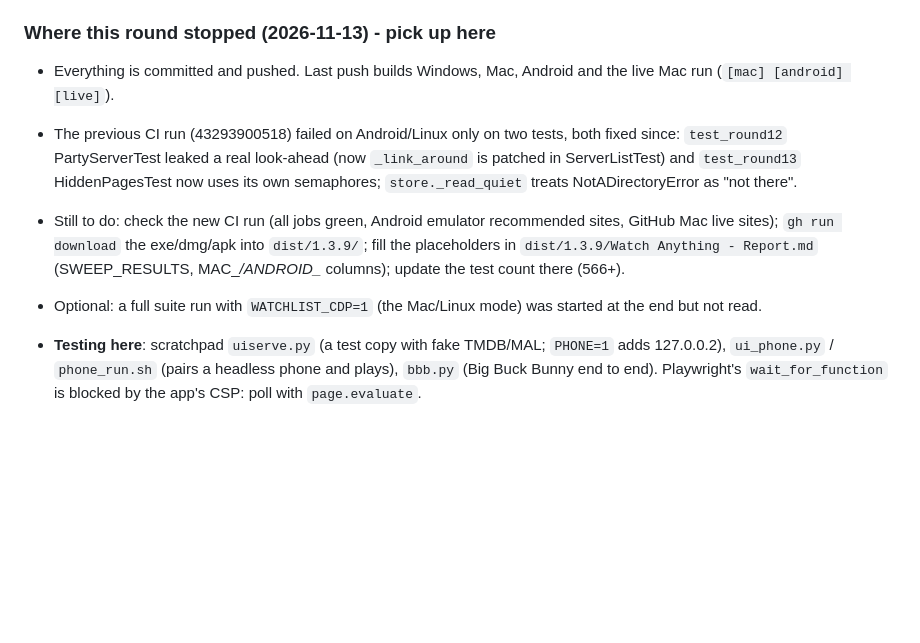
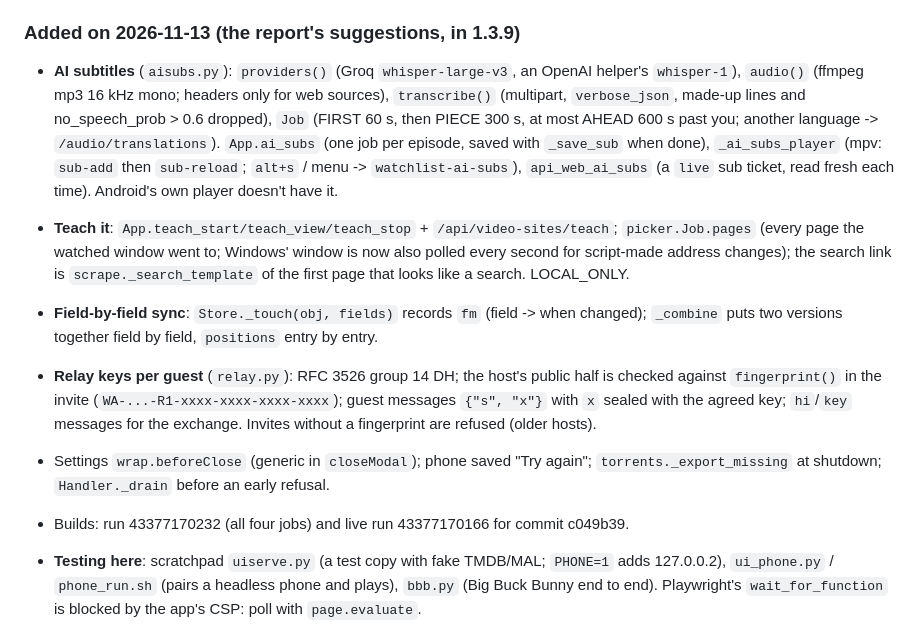
Before and after one commit to zzzorezzz/Claude, a Markdown page: NOTES.md, the part around the change. Drawn GitHub-style; blank space fills up the shorter version.

```diff
--- a/NOTES.md
+++ b/NOTES.md
@@ -14,11 +14,13 @@ Docs: `dist/1.3.9/` (update log, guide, `Watch Anything - Report.md`). Tests for
 - **UI** (`app.js`): `openModal` focuses the window + `modalsInert()`; `closeModal` gives focus back; `closeMenu()` also hides the top-bar dropdowns; review drafts kept across `drawTitle`; view-transition promises caught.
 - **Sites**: `TYPE_SEARCH_JS` waits up to 6 s for a search box (pressing a search button - an SVG icon too - every 1.5 s) and doesn't press Enter when results show as you type (no form). anime.nexus and MeguAnimes' searches are now found. Sweep of the 25 "search not found / not readable" sites (scratchpad `sweep139.jsonl`): searches now found for anisnatch, watchroo, AnimeNoSub, MeguAnimes (MeguAnimes plays 1 of 2); the rest still not found (several are Cloudflare / moved / empty pages).
 
-### Where this round stopped (2026-11-13) - pick up here
-- Everything is committed and pushed. Last push builds Windows, Mac, Android and the live Mac run (`[mac] [android] [live]`).
-- The previous CI run (43293900518) failed on Android/Linux only on two tests, both fixed since: `test_round12` PartyServerTest leaked a real look-ahead (now `_link_around` is patched in ServerListTest) and `test_round13` HiddenPagesTest now uses its own semaphores; `store._read_quiet` treats NotADirectoryError as "not there".
-- Still to do: check the new CI run (all jobs green, Android emulator recommended sites, GitHub Mac live sites); `gh run download` the exe/dmg/apk into `dist/1.3.9/`; fill the placeholders in `dist/1.3.9/Watch Anything - Report.md` (SWEEP_RESULTS, MAC_*/ANDROID_* columns); update the test count there (566+).
-- Optional: a full suite run with `WATCHLIST_CDP=1` (the Mac/Linux mode) was started at the end but not read.
+### Added on 2026-11-13 (the report's suggestions, in 1.3.9)
+- **AI subtitles** (`aisubs.py`): `providers()` (Groq `whisper-large-v3`, an OpenAI helper's `whisper-1`), `audio()` (ffmpeg mp3 16 kHz mono; headers only for web sources), `transcribe()` (multipart, `verbose_json`, made-up lines and no_speech_prob > 0.6 dropped), `Job` (FIRST 60 s, then PIECE 300 s, at most AHEAD 600 s past you; another language -> `/audio/translations`). `App.ai_subs` (one job per episode, saved with `_save_sub` when done), `_ai_subs_player` (mpv: `sub-add` then `sub-reload`; `alt+s` / menu -> `watchlist-ai-subs`), `api_web_ai_subs` (a `live` sub ticket, read fresh each time). Android's own player doesn't have it.
+- **Teach it**: `App.teach_start/teach_view/teach_stop` + `/api/video-sites/teach`; `picker.Job.pages` (every page the watched window went to; Windows' window is now also polled every second for script-made address changes); the search link is `scrape._search_template` of the first page that looks like a search. LOCAL_ONLY.
+- **Field-by-field sync**: `Store._touch(obj, fields)` records `fm` (field -> when changed); `_combine` puts two versions together field by field, `positions` entry by entry.
+- **Relay keys per guest** (`relay.py`): RFC 3526 group 14 DH; the host's public half is checked against `fingerprint()` in the invite (`WA-...-R1-xxxx-xxxx-xxxx-xxxx`); guest messages `{"s", "x"}` with `x` sealed with the agreed key; `hi`/`key` messages for the exchange. Invites without a fingerprint are refused (older hosts).
+- Settings `wrap.beforeClose` (generic in `closeModal`); phone saved "Try again"; `torrents._export_missing` at shutdown; `Handler._drain` before an early refusal.
+- Builds: run 43377170232 (all four jobs) and live run 43377170166 for commit c049b39.
 
 - **Testing here**: scratchpad `uiserve.py` (a test copy with fake TMDB/MAL; `PHONE=1` adds 127.0.0.2), `ui_phone.py` / `phone_run.sh` (pairs a headless phone and plays), `bbb.py` (Big Buck Bunny end to end). Playwright's `wait_for_function` is blocked by the app's CSP: poll with `page.evaluate`.
 
```
Also changed, not shown: README.md (+2 -0 lines).
